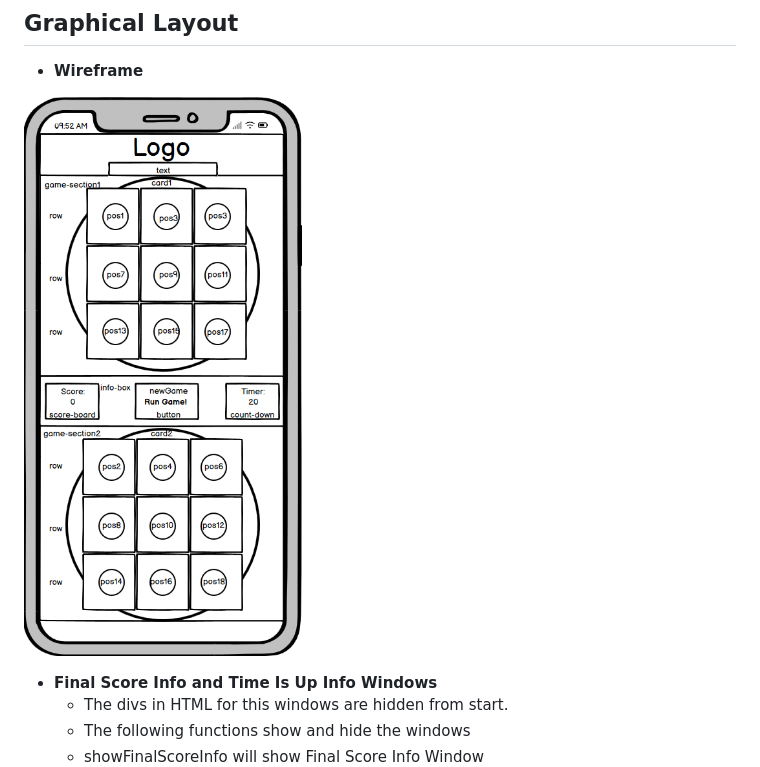
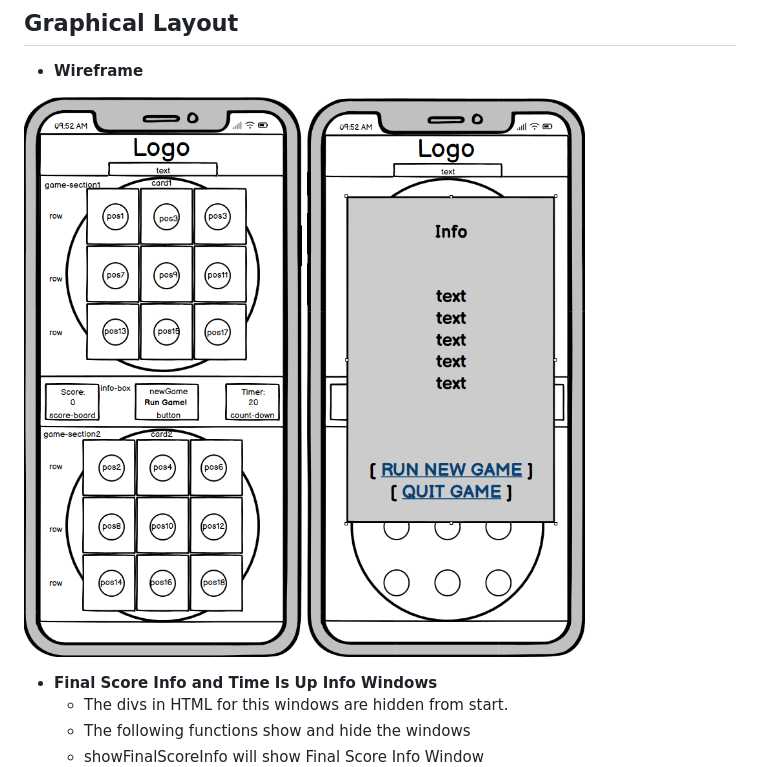
Before and after one commit to nianswe/ci_project2, a Markdown page: README.md, the part around the change. Rendered like a GitHub page; pictures changed too: media/wireframe_i.png (added).

```diff
--- a/README.md
+++ b/README.md
@@ -107,6 +107,7 @@ Spot The Double website is a game for kids or adults with a game section with tw
 - __Wireframe__
 
 ![Wireframe](https://github.com/nianswe/ci_project2/blob/main/media/wireframe.png)
+![Wireframe](https://github.com/nianswe/ci_project2/blob/main/media/wireframe_i.png)
 
 
 - __Final Score Info and Time Is Up Info Windows__
```
